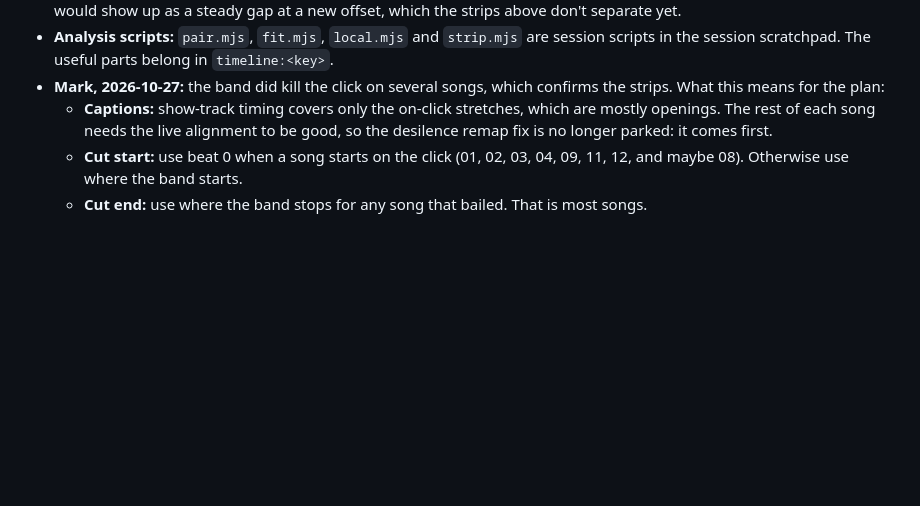
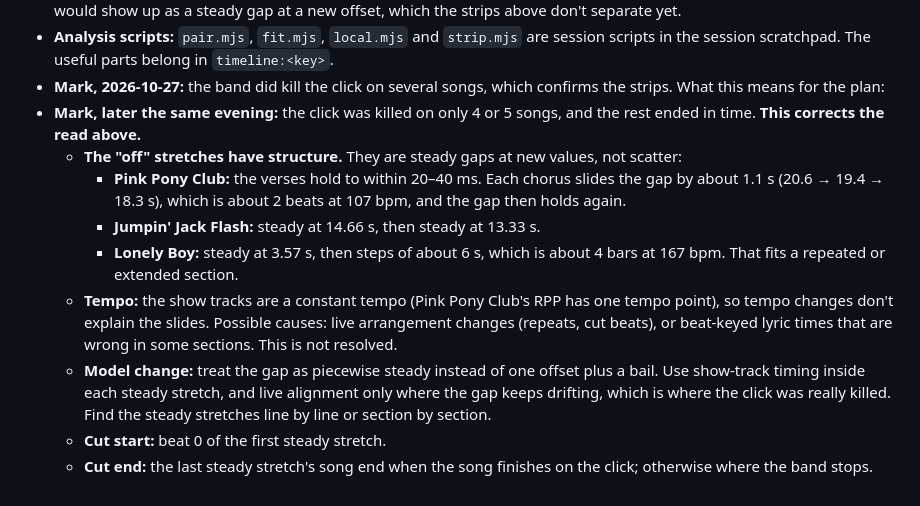
Before and after one commit to markmfredrickson/clickbAIt, a Markdown page: docs/gig-video-plan.md, the part around the change. Rendered like a GitHub page; blank space fills up the shorter version.

Commit message:
docs: the off-click stretches are steady shifts, not bails
Co-Authored-By: Claude Opus 5.5 <noreply@anthropic.com>

```diff
--- a/docs/gig-video-plan.md
+++ b/docs/gig-video-plan.md
@@ -115,6 +115,12 @@ I compared the live aligned words with the show-track words for every song. The
 - **Open question for Mark:** do these match what happened on the night? In particular, were 05, 07 and 13 played without the click? Also, does "off" ever mean a different arrangement (a repeated section) rather than a bail? That would show up as a steady gap at a new offset, which the strips above don't separate yet.
 - **Analysis scripts:** `pair.mjs`, `fit.mjs`, `local.mjs` and `strip.mjs` are session scripts in the session scratchpad. The useful parts belong in `timeline:<key>`.
 - **Mark, 2026-10-27:** the band did kill the click on several songs, which confirms the strips. What this means for the plan:
-  - **Captions:** show-track timing covers only the on-click stretches, which are mostly openings. The rest of each song needs the live alignment to be good, so the desilence remap fix is no longer parked: it comes first.
-  - **Cut start:** use beat 0 when a song starts on the click (01, 02, 03, 04, 09, 11, 12, and maybe 08). Otherwise use where the band starts.
-  - **Cut end:** use where the band stops for any song that bailed. That is most songs.
+- **Mark, later the same evening:** the click was killed on only 4 or 5 songs, and the rest ended in time. **This corrects the read above.**
+  - **The "off" stretches have structure.** They are steady gaps at new values, not scatter:
+    - **Pink Pony Club:** the verses hold to within 20–40 ms. Each chorus slides the gap by about 1.1 s (20.6 → 19.4 → 18.3 s), which is about 2 beats at 107 bpm, and the gap then holds again.
+    - **Jumpin' Jack Flash:** steady at 14.66 s, then steady at 13.33 s.
+    - **Lonely Boy:** steady at 3.57 s, then steps of about 6 s, which is about 4 bars at 167 bpm. That fits a repeated or extended section.
+  - **Tempo:** the show tracks are a constant tempo (Pink Pony Club's RPP has one tempo point), so tempo changes don't explain the slides. Possible causes: live arrangement changes (repeats, cut beats), or beat-keyed lyric times that are wrong in some sections. This is not resolved.
+  - **Model change:** treat the gap as piecewise steady instead of one offset plus a bail. Use show-track timing inside each steady stretch, and live alignment only where the gap keeps drifting, which is where the click was really killed. Find the steady stretches line by line or section by section.
+  - **Cut start:** beat 0 of the first steady stretch.
+  - **Cut end:** the last steady stretch's song end when the song finishes on the click; otherwise where the band stops.
```
